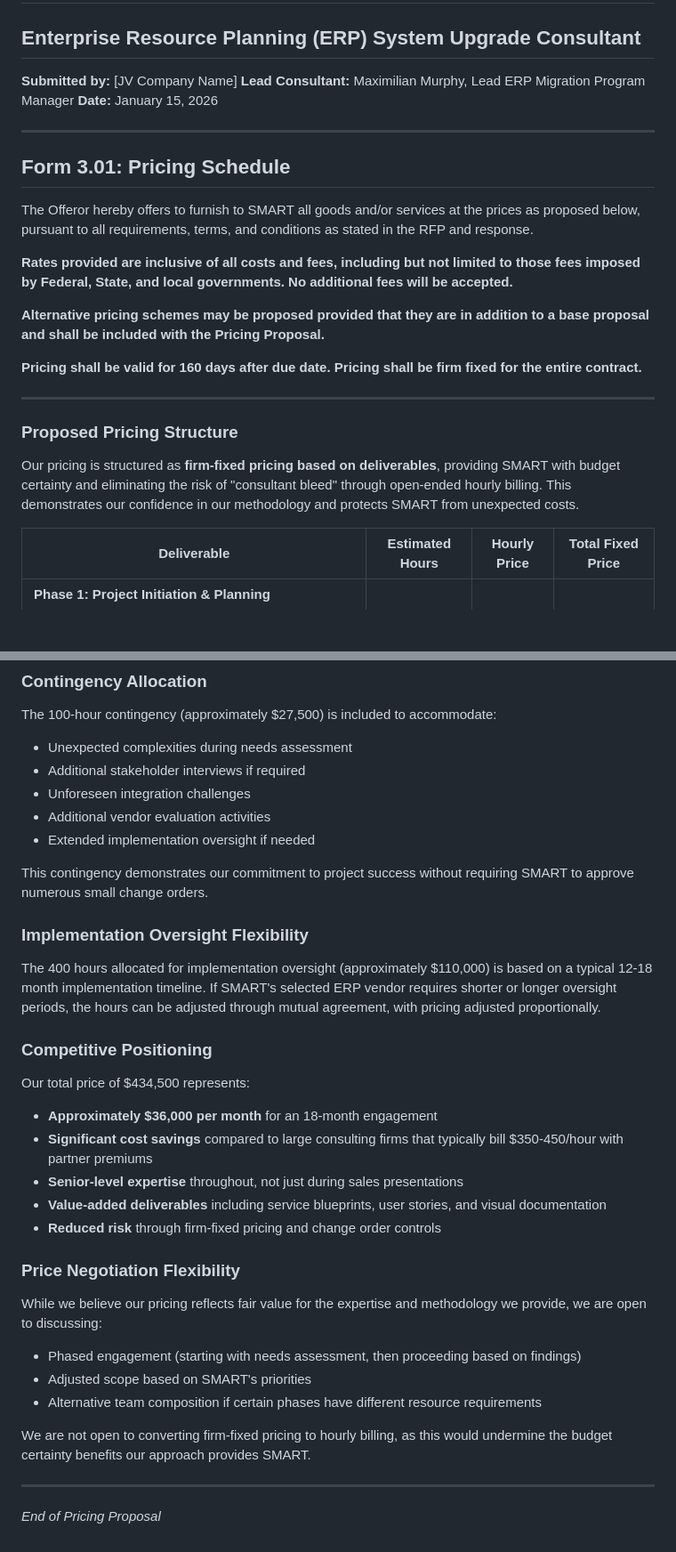
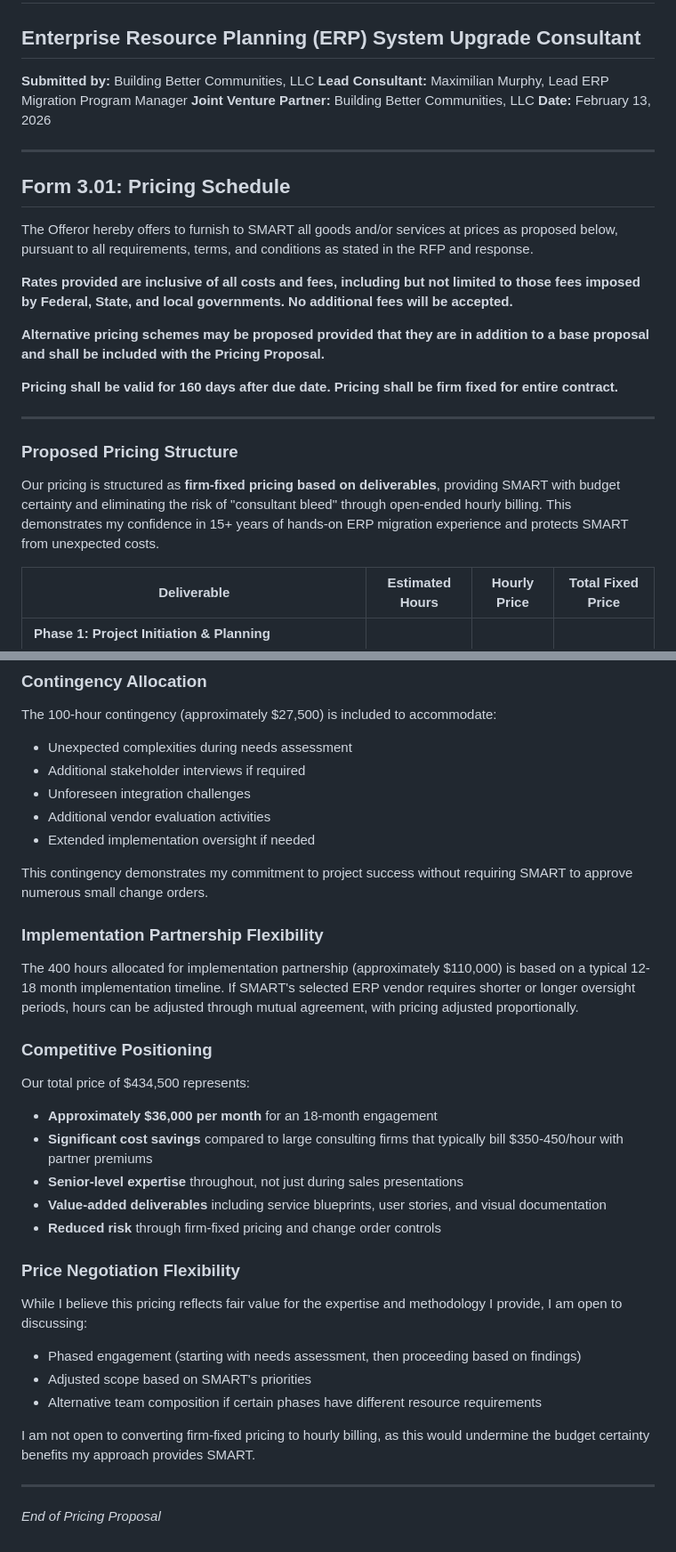
Before and after one commit to zenifold/smart-rfp-portal, a Markdown page: SMART-RFP-26-4364-Pricing-Proposal.md, 2 parts joined by grey strips. Shown at 89% size. GitHub-like rendering; blank space fills up the shorter version.

```diff
--- a/SMART-RFP-26-4364-Pricing-Proposal.md
+++ b/SMART-RFP-26-4364-Pricing-Proposal.md
@@ -2,27 +2,28 @@
 ## RFP Control Number: 26-4364
 ## Enterprise Resource Planning (ERP) System Upgrade Consultant
 
-**Submitted by:** [JV Company Name]
+**Submitted by:** Building Better Communities, LLC
 **Lead Consultant:** Maximilian Murphy, Lead ERP Migration Program Manager
-**Date:** January 15, 2026
+**Joint Venture Partner:** Building Better Communities, LLC
+**Date:** February 13, 2026
 
 ---
 
 ## Form 3.01: Pricing Schedule
 
-The Offeror hereby offers to furnish to SMART all goods and/or services at the prices as proposed below, pursuant to all requirements, terms, and conditions as stated in the RFP and response.
+The Offeror hereby offers to furnish to SMART all goods and/or services at prices as proposed below, pursuant to all requirements, terms, and conditions as stated in the RFP and response.
 
 **Rates provided are inclusive of all costs and fees, including but not limited to those fees imposed by Federal, State, and local governments. No additional fees will be accepted.**
 
 **Alternative pricing schemes may be proposed provided that they are in addition to a base proposal and shall be included with the Pricing Proposal.**
 
-**Pricing shall be valid for 160 days after due date. Pricing shall be firm fixed for the entire contract.**
+**Pricing shall be valid for 160 days after due date. Pricing shall be firm fixed for entire contract.**
 
 ---
 
 ### Proposed Pricing Structure
 
-Our pricing is structured as **firm-fixed pricing based on deliverables**, providing SMART with budget certainty and eliminating the risk of "consultant bleed" through open-ended hourly billing. This demonstrates our confidence in our methodology and protects SMART from unexpected costs.
+Our pricing is structured as **firm-fixed pricing based on deliverables**, providing SMART with budget certainty and eliminating the risk of "consultant bleed" through open-ended hourly billing. This demonstrates my confidence in 15+ years of hands-on ERP migration experience and protects SMART from unexpected costs.
 
 | Deliverable | Estimated Hours | Hourly Price | Total Fixed Price |
 |-------------|------------------|---------------|-------------------|
@@ -218,11 +219,11 @@ The 100-hour contingency (approximately $27,500) is included to accommodate:
 - Additional vendor evaluation activities
 - Extended implementation oversight if needed
 
-This contingency demonstrates our commitment to project success without requiring SMART to approve numerous small change orders.
+This contingency demonstrates my commitment to project success without requiring SMART to approve numerous small change orders.
 
-### Implementation Oversight Flexibility
+### Implementation Partnership Flexibility
 
-The 400 hours allocated for implementation oversight (approximately $110,000) is based on a typical 12-18 month implementation timeline. If SMART's selected ERP vendor requires shorter or longer oversight periods, the hours can be adjusted through mutual agreement, with pricing adjusted proportionally.
+The 400 hours allocated for implementation partnership (approximately $110,000) is based on a typical 12-18 month implementation timeline. If SMART's selected ERP vendor requires shorter or longer oversight periods, hours can be adjusted through mutual agreement, with pricing adjusted proportionally.
 
 ### Competitive Positioning
 
@@ -235,12 +236,12 @@ Our total price of $434,500 represents:
 
 ### Price Negotiation Flexibility
 
-While we believe our pricing reflects fair value for the expertise and methodology we provide, we are open to discussing:
+While I believe this pricing reflects fair value for the expertise and methodology I provide, I am open to discussing:
 - Phased engagement (starting with needs assessment, then proceeding based on findings)
 - Adjusted scope based on SMART's priorities
 - Alternative team composition if certain phases have different resource requirements
 
-We are not open to converting firm-fixed pricing to hourly billing, as this would undermine the budget certainty benefits our approach provides SMART.
+I am not open to converting firm-fixed pricing to hourly billing, as this would undermine the budget certainty benefits my approach provides SMART.
 
 ---
 
```
Also changed, not shown: other parts of SMART-RFP-26-4364-Pricing-Proposal.md (+20 -20 lines).
